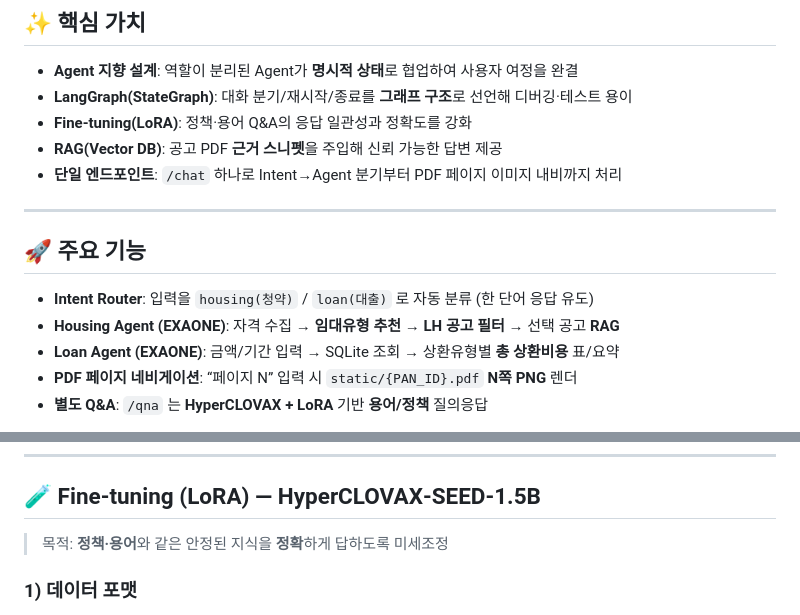
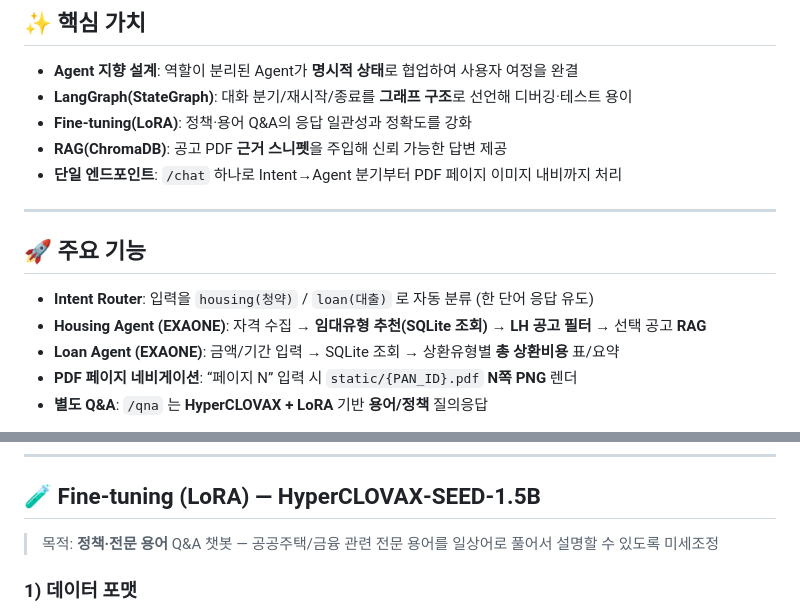
Before and after one commit to ChangMin59/welhome, a Markdown page: README.md, 2 parts joined by grey strips. GitHub-like rendering.

```diff
--- a/README.md
+++ b/README.md
@@ -9,14 +9,14 @@
 - **Agent 지향 설계**: 역할이 분리된 Agent가 **명시적 상태**로 협업하여 사용자 여정을 완결
 - **LangGraph(StateGraph)**: 대화 분기/재시작/종료를 **그래프 구조**로 선언해 디버깅·테스트 용이
 - **Fine‑tuning(LoRA)**: 정책·용어 Q&A의 응답 일관성과 정확도를 강화
-- **RAG(Vector DB)**: 공고 PDF **근거 스니펫**을 주입해 신뢰 가능한 답변 제공
+- **RAG(ChromaDB)**: 공고 PDF **근거 스니펫**을 주입해 신뢰 가능한 답변 제공
 - **단일 엔드포인트**: `/chat` 하나로 Intent→Agent 분기부터 PDF 페이지 이미지 내비까지 처리
 
 ---
 
 ## 🚀 주요 기능
 - **Intent Router**: 입력을 `housing(청약)` / `loan(대출)` 로 자동 분류 (한 단어 응답 유도)
-- **Housing Agent (EXAONE)**: 자격 수집 → **임대유형 추천** → **LH 공고 필터** → 선택 공고 **RAG**
+- **Housing Agent (EXAONE)**: 자격 수집 → **임대유형 추천(SQLite 조회)** → **LH 공고 필터** → 선택 공고 **RAG**
 - **Loan Agent (EXAONE)**: 금액/기간 입력 → SQLite 조회 → 상환유형별 **총 상환비용** 표/요약
 - **PDF 페이지 네비게이션**: “페이지 N” 입력 시 `static/{PAN_ID}.pdf` **N쪽 PNG** 렌더
 - **별도 Q&A**: `/qna` 는 **HyperCLOVAX + LoRA** 기반 **용어/정책** 질의응답
@@ -112,7 +112,7 @@ WELHOME/
 ---
 
 ## 🧪 Fine‑tuning (LoRA) — HyperCLOVAX‑SEED‑1.5B
-> 목적: **정책·용어**와 같은 안정된 지식을 **정확**하게 답하도록 미세조정
+> 목적: **정책·전문 용어** Q&A 챗봇 — 공공주택/금융 관련 전문 용어를 일상어로 풀어서 설명할 수 있도록 미세조정
 
 ### 1) 데이터 포맷
 - 파일: `fine/fine_data.json`
```
